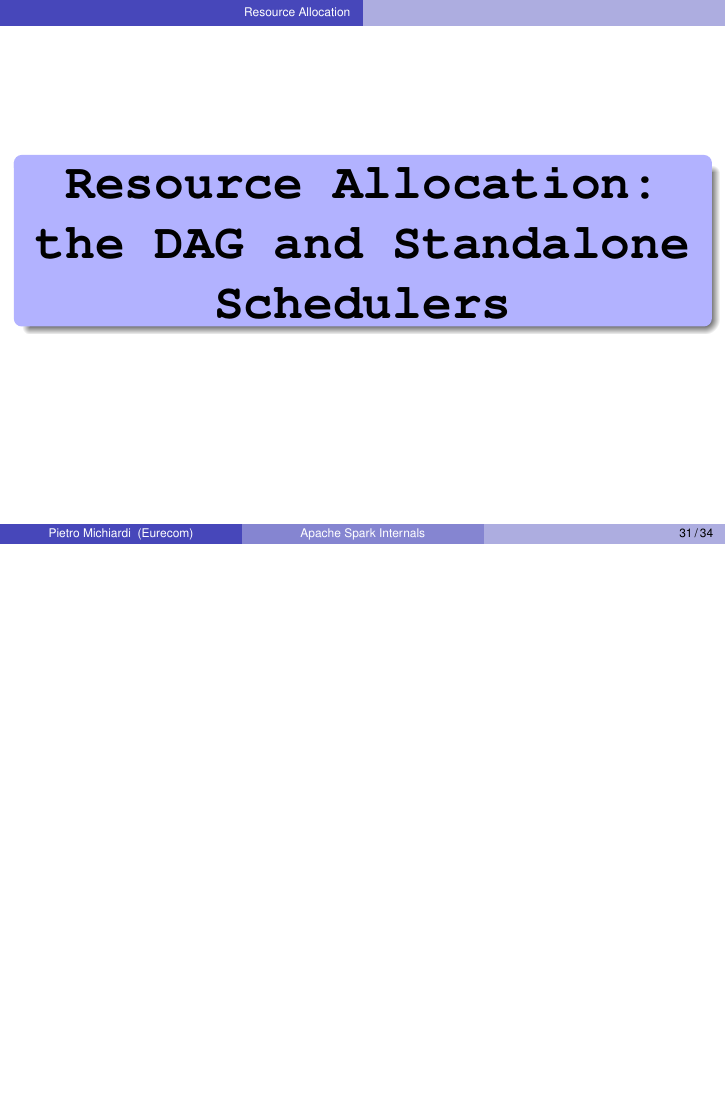
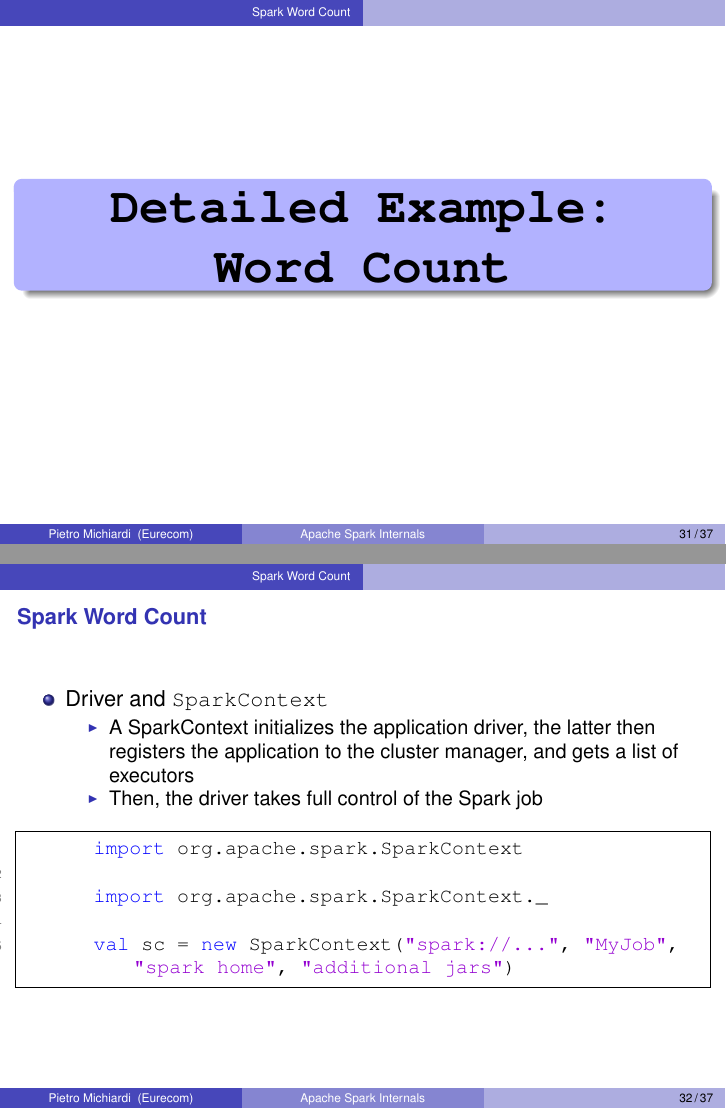
Before and after one commit to michiard/DISC-CLOUD-COURSE, LaTeX slides (spark/spark.tex, which reads spark/spark_wc.tex): page 31 of 34 before the commit and pages 31 and 32 of 37 after it, the two joined at a grey line, the shorter picture padded with empty space. Compiled offline with pdfLaTeX.

Commit message:
adding spark word count

```diff
--- a/spark/spark.tex
+++ b/spark/spark.tex
@@ -135,6 +135,19 @@
 \input{./spark_job.tex}
 %%%%%%%%%%%%%%%%%%%%%%%%%%%%%%%%%%%%%%%%%%%%%%%%%%%%%%%%%%
 
+%%%%%%%%%%%%%%%%%%%%%%%%%%%%%%%%%%%%%%%%%%%%%%%%%%%%%%%%%%
+\section{Spark Word Count}
+
+\begin{frame}
+ \begin{colorblock}{blue}{lightblue}{ }
+  \begin{center}
+    \Huge \textbf{\texttt{Detailed Example: Word Count}}
+  \end{center}
+  \end{colorblock}
+\end{frame}
+
+\input{./spark_wc.tex}
+%%%%%%%%%%%%%%%%%%%%%%%%%%%%%%%%%%%%%%%%%%%%%%%%%%%%%%%%%%
 
 %%%%%%%%%%%%%%%%%%%%%%%%%%%%%%%%%%%%%%%%%%%%%%%%%%%%%%%%%%
 \section{Resource Allocation}
@@ -142,7 +155,7 @@
 \begin{frame}
  \begin{colorblock}{blue}{lightblue}{ }
   \begin{center}
-    \Huge \textbf{\texttt{Resource Allocation: the DAG and Standalone Schedulers}}
+    \Huge \textbf{\texttt{Resource Allocation: Spark Schedulers}}
   \end{center}
   \end{colorblock}
 \end{frame}
--- /dev/null
+++ b/spark/spark_wc.tex
@@ -0,0 +1,44 @@
+%%%%%%%%%%%%%%%%%%%%%%%%%%%%%%%%%%%%%%%%%%%%%%%%%%%%%%%%%%
+\begin{frame}[fragile]
+\frametitle{Spark Word Count}
+%%%%%%%%%%%%%%%%%%%%%%%%%%%%%%%%%%%%%%%%%%%%%%%%%%%%%%%%%%
+
+\begin{itemize}
+	\item Driver and \texttt{SparkContext}
+	\begin{itemize}
+		\item A SparkContext initializes the application driver, the latter then registers the application to the cluster manager, and gets a list of executors
+		\item Then, the driver takes full control of the Spark job
+	\end{itemize}
+\end{itemize}
+
+\begin{lstlisting}
+	import org.apache.spark.SparkContext
+
+	import org.apache.spark.SparkContext._
+
+	val sc = new SparkContext("spark://...", "MyJob", "spark home", "additional jars")
+\end{lstlisting}
+
+\end{frame}
+
+%%%%%%%%%%%%%%%%%%%%%%%%%%%%%%%%%%%%%%%%%%%%%%%%%%%%%%%%%%
+\begin{frame}[fragile]
+\frametitle{Spark Word Count}
+%%%%%%%%%%%%%%%%%%%%%%%%%%%%%%%%%%%%%%%%%%%%%%%%%%%%%%%%%%
+\begin{lstlisting}
+	val lines = sc.textFile("input")
+	val words = lines.flatMap(_.split(" "))
+	val ones = words.map(_ -> 1)
+	val counts = ones.reduceByKey(_ + _)
+	val result = counts.collectAsMap()
+\end{lstlisting}
+
+\begin{itemize}
+	\item {\bf RDD lineage DAG is built on driver side with}
+	\begin{itemize}
+		\item Data source RDD(s)
+		\item Transformation RDD(s), which are created by transformations
+	\end{itemize}
+\end{itemize}
+
+\end{frame}
```
Also changed, not shown: spark/spark_job.tex (+11 -11 lines).
